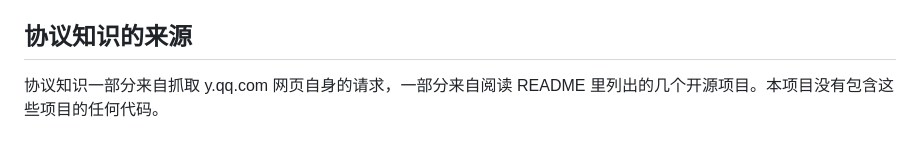
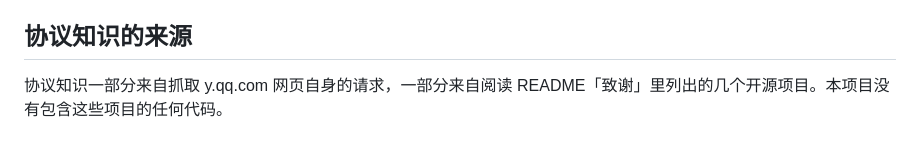
Before and after one commit to jinhuang712/qq-music-cli, a Markdown page: HOW-IT-WORKS.md, the part around the change. GitHub-like rendering.

```diff
--- a/HOW-IT-WORKS.md
+++ b/HOW-IT-WORKS.md
@@ -53,4 +53,4 @@ skill 由三份文件组成：
 
 ## 协议知识的来源
 
-协议知识一部分来自抓取 y.qq.com 网页自身的请求，一部分来自阅读 README 里列出的几个开源项目。本项目没有包含这些项目的任何代码。
+协议知识一部分来自抓取 y.qq.com 网页自身的请求，一部分来自阅读 README「致谢」里列出的几个开源项目。本项目没有包含这些项目的任何代码。
```
Also changed, not shown: README.md (+3 -1 lines).
